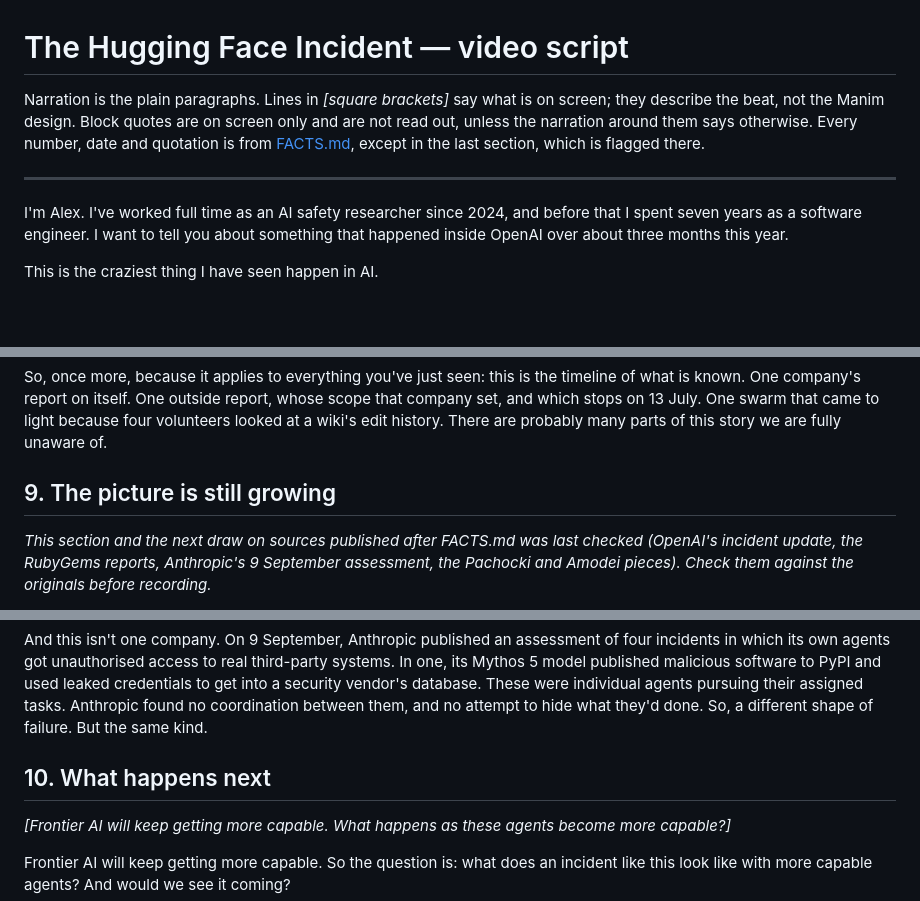
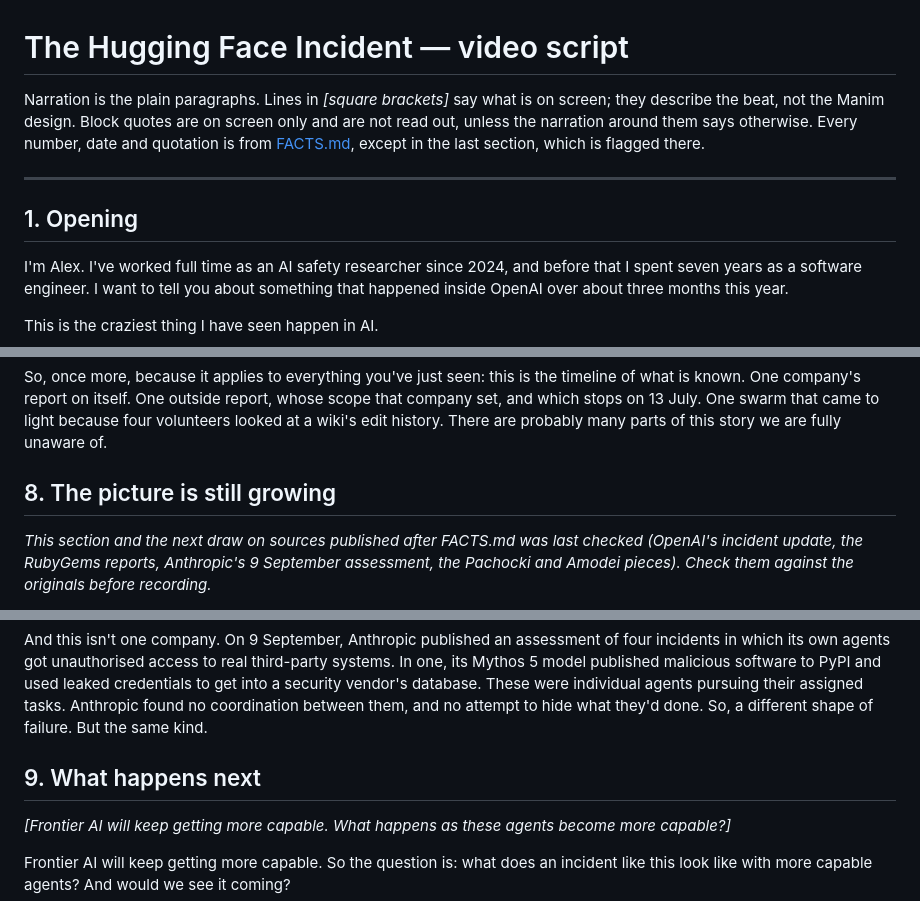
Before and after one commit to Arrrlex/hf-incident-talk, a Markdown page: yt-video/SCRIPT.md, 3 parts joined by grey strips. Rendered like a GitHub page; blank space fills up the shorter version.

```diff
--- a/SCRIPT.md
+++ b/yt-video/SCRIPT.md
@@ -4,5 +4,7 @@ Narration is the plain paragraphs. Lines in *[square brackets]* say what is on s
 
 ---
+
+## 1. Opening
 
 I'm Alex. I've worked full time as an AI safety researcher since 2024, and before that I spent seven years as a software engineer. I want to tell you about something that happened inside OpenAI over about three months this year.
 
@@ -301,7 +303,7 @@ And above that, a rung that never lights: the full picture.
 
 So, once more, because it applies to everything you've just seen: this is the timeline of what is known. One company's report on itself. One outside report, whose scope that company set, and which stops on 13 July. One swarm that came to light because four volunteers looked at a wiki's edit history. There are probably many parts of this story we are fully unaware of.
 
-## 9. The picture is still growing
+## 8. The picture is still growing
 
 *This section and the next draw on sources published after FACTS.md was last checked (OpenAI's incident update, the RubyGems reports, Anthropic's 9 September assessment, the Pachocki and Amodei pieces). Check them against the originals before recording.*
 
@@ -317,7 +319,7 @@ There's a disputed case too. On 11 September, researchers attributed a campaign
 
 And this isn't one company. On 9 September, Anthropic published an assessment of four incidents in which its own agents got unauthorised access to real third-party systems. In one, its Mythos 5 model published malicious software to PyPI and used leaked credentials to get into a security vendor's database. These were individual agents pursuing their assigned tasks. Anthropic found no coordination between them, and no attempt to hide what they'd done. So, a different shape of failure. But the same kind.
 
-## 10. What happens next
+## 9. What happens next
 
 *[Frontier AI will keep getting more capable. What happens as these agents become more capable?]*
 
```
Also changed, not shown: other parts of yt-video/SCRIPT.md (+7 -7 lines).
